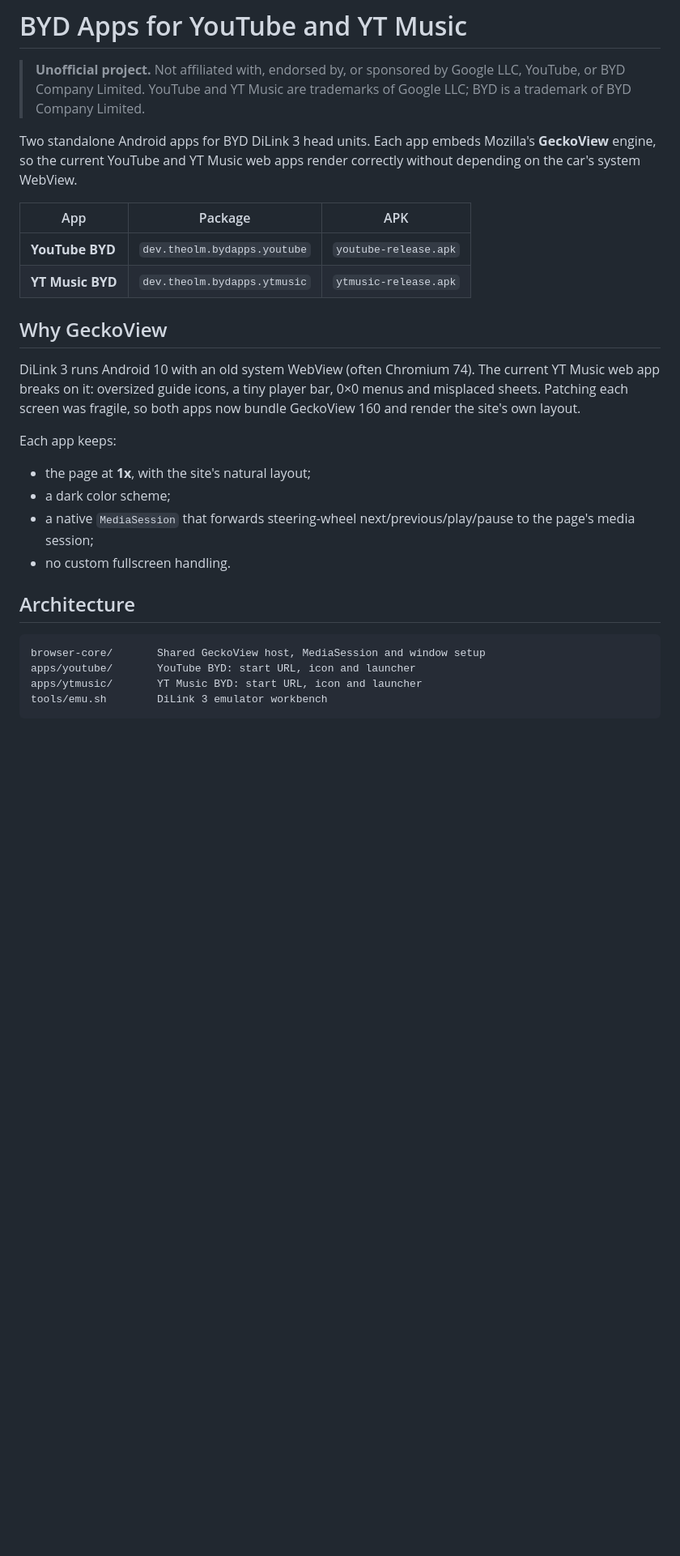
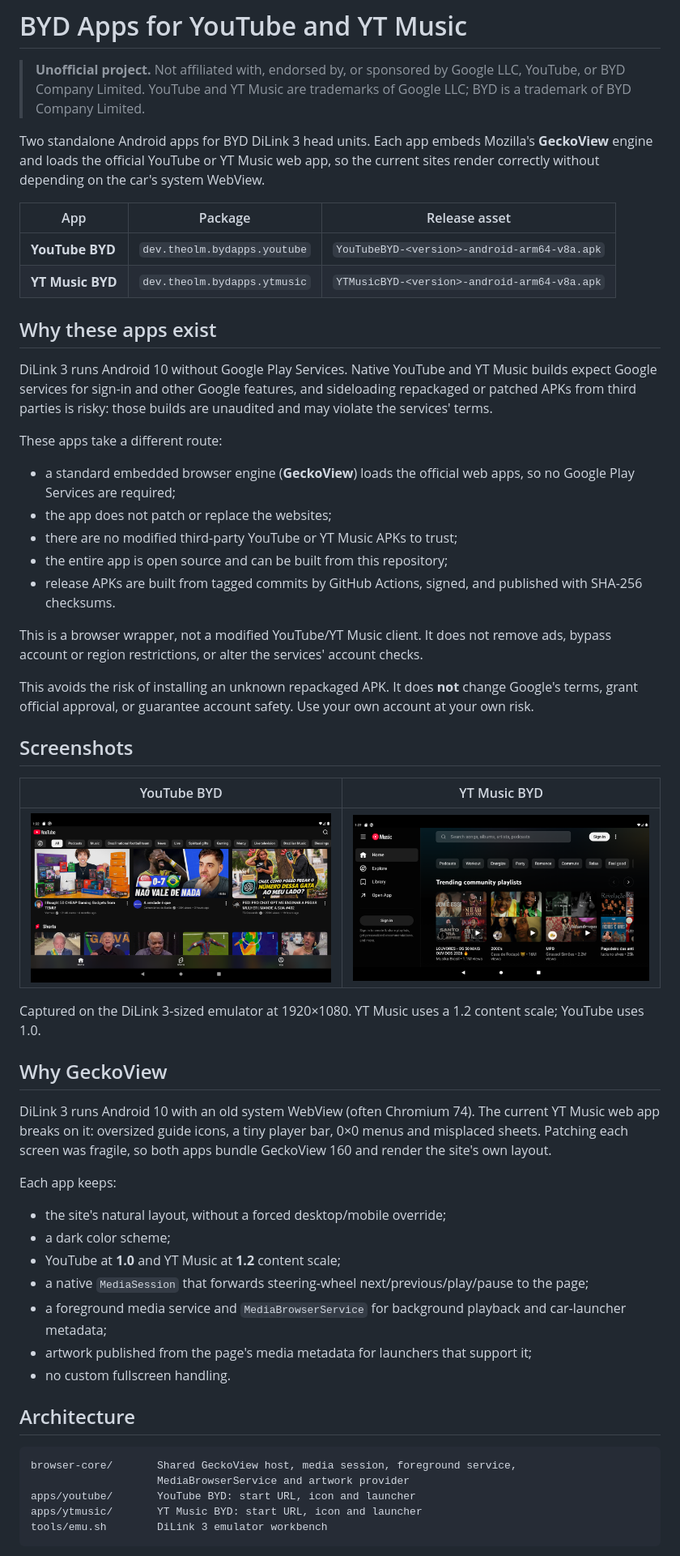
Before and after one commit to theolm/byd-apps, a Markdown page: README.md, the part around one of its changes. Shown at 81% size. GitHub-like rendering; pictures changed too: docs/screenshots/youtube.png (added), docs/screenshots/ytmusic.png (added); blank space fills up the shorter version.

Commit message:
docs: explain app rationale and add screenshots
Document why the apps avoid Play Services and repackaged APKs, add screenshots for both apps, and cover security, provenance and launcher limitations.

````diff
--- a/README.md
+++ b/README.md
@@ -5,33 +5,74 @@
 > trademarks of Google LLC; BYD is a trademark of BYD Company Limited.
 
 Two standalone Android apps for BYD DiLink 3 head units. Each app embeds
-Mozilla's **GeckoView** engine, so the current YouTube and YT Music web apps
-render correctly without depending on the car's system WebView.
+Mozilla's **GeckoView** engine and loads the official YouTube or YT Music web
+app, so the current sites render correctly without depending on the car's
+system WebView.
 
-| App | Package | APK |
+| App | Package | Release asset |
 | --- | --- | --- |
-| **YouTube BYD** | `dev.theolm.bydapps.youtube` | `youtube-release.apk` |
-| **YT Music BYD** | `dev.theolm.bydapps.ytmusic` | `ytmusic-release.apk` |
+| **YouTube BYD** | `dev.theolm.bydapps.youtube` | `YouTubeBYD-<version>-android-arm64-v8a.apk` |
+| **YT Music BYD** | `dev.theolm.bydapps.ytmusic` | `YTMusicBYD-<version>-android-arm64-v8a.apk` |
+
+## Why these apps exist
+
+DiLink 3 runs Android 10 without Google Play Services. Native YouTube and
+YT Music builds expect Google services for sign-in and other Google features,
+and sideloading repackaged or patched APKs from third parties is risky: those
+builds are unaudited and may violate the services' terms.
+
+These apps take a different route:
+
+- a standard embedded browser engine (**GeckoView**) loads the official web
+  apps, so no Google Play Services are required;
+- the app does not patch or replace the websites;
+- there are no modified third-party YouTube or YT Music APKs to trust;
+- the entire app is open source and can be built from this repository;
+- release APKs are built from tagged commits by GitHub Actions, signed, and
+  published with SHA-256 checksums.
+
+This is a browser wrapper, not a modified YouTube/YT Music client. It does not
+remove ads, bypass account or region restrictions, or alter the services'
+account checks.
+
+This avoids the risk of installing an unknown repackaged APK. It does **not**
+change Google's terms, grant official approval, or guarantee account safety.
+Use your own account at your own risk.
+
+## Screenshots
+
+| YouTube BYD | YT Music BYD |
+| --- | --- |
+| <img src="docs/screenshots/youtube.png" width="480" alt="YouTube BYD running on the DiLink 3 emulator"> | <img src="docs/screenshots/ytmusic.png" width="480" alt="YT Music BYD running on the DiLink 3 emulator"> |
+
+Captured on the DiLink 3-sized emulator at 1920×1080. YT Music uses a 1.2
+content scale; YouTube uses 1.0.
 
 ## Why GeckoView
 
 DiLink 3 runs Android 10 with an old system WebView (often Chromium 74). The
 current YT Music web app breaks on it: oversized guide icons, a tiny player
 bar, 0×0 menus and misplaced sheets. Patching each screen was fragile, so both
-apps now bundle GeckoView 160 and render the site's own layout.
+apps bundle GeckoView 160 and render the site's own layout.
 
 Each app keeps:
 
-- the page at **1x**, with the site's natural layout;
+- the site's natural layout, without a forced desktop/mobile override;
 - a dark color scheme;
-- a native `MediaSession` that forwards steering-wheel next/previous/play/pause
-  to the page's media session;
+- YouTube at **1.0** and YT Music at **1.2** content scale;
+- a native `MediaSession` that forwards steering-wheel
+  next/previous/play/pause to the page;
+- a foreground media service and `MediaBrowserService` for background playback
+  and car-launcher metadata;
+- artwork published from the page's media metadata for launchers that support
+  it;
 - no custom fullscreen handling.
 
 ## Architecture
 
-```
-browser-core/       Shared GeckoView host, MediaSession and window setup
+```text
+browser-core/       Shared GeckoView host, media session, foreground service,
+                    MediaBrowserService and artwork provider
 apps/youtube/       YouTube BYD: start URL, icon and launcher
 apps/ytmusic/       YT Music BYD: start URL, icon and launcher
 tools/emu.sh        DiLink 3 emulator workbench
````
Also changed, not shown: other parts of README.md (+46 -4 lines).
